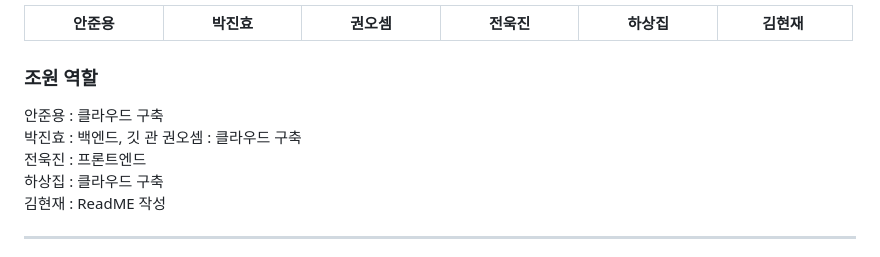
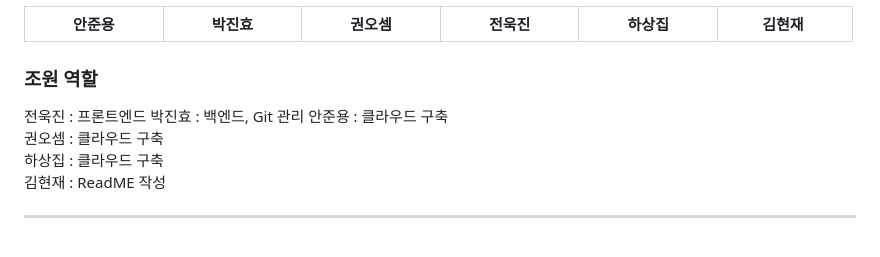
Before and after one commit to SKNETWORKS-FAMILY-AICAMP/SKN04-4th-4Team, a Markdown page: README.md, the part around the change printed below. GitHub-like rendering.

```diff
--- a/README.md
+++ b/README.md
@@ -21,11 +21,10 @@
 
 
 ### 조원 역할
-
+전욱진 : 프론트엔드
+박진효 : 백엔드, Git 관리
 안준용 : 클라우드 구축
-박진효 : 백엔드, 깃 관
 권오셈 : 클라우드 구축
-전욱진 : 프론트엔드
 하상집 : 클라우드 구축
 김현재 : ReadME 작성
 
```
Also changed, not shown: other parts of README.md (+8 -2 lines).
